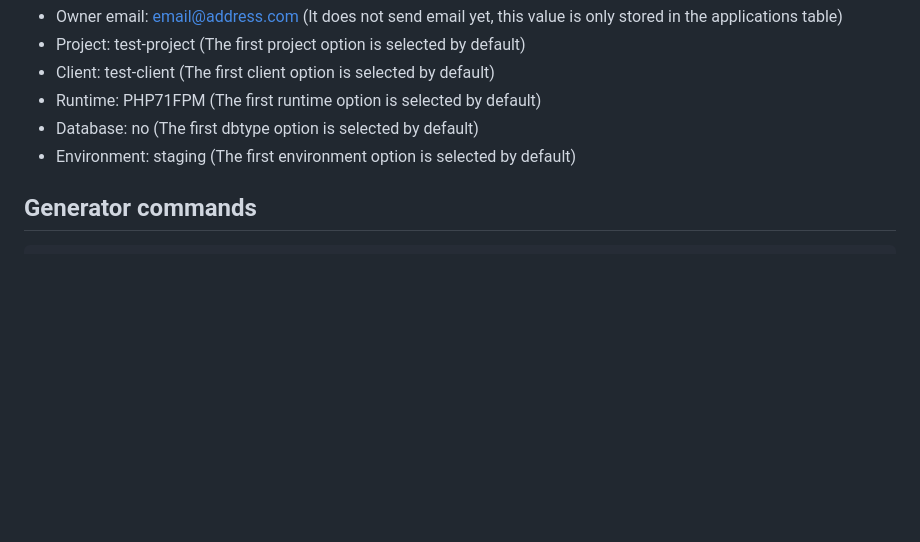
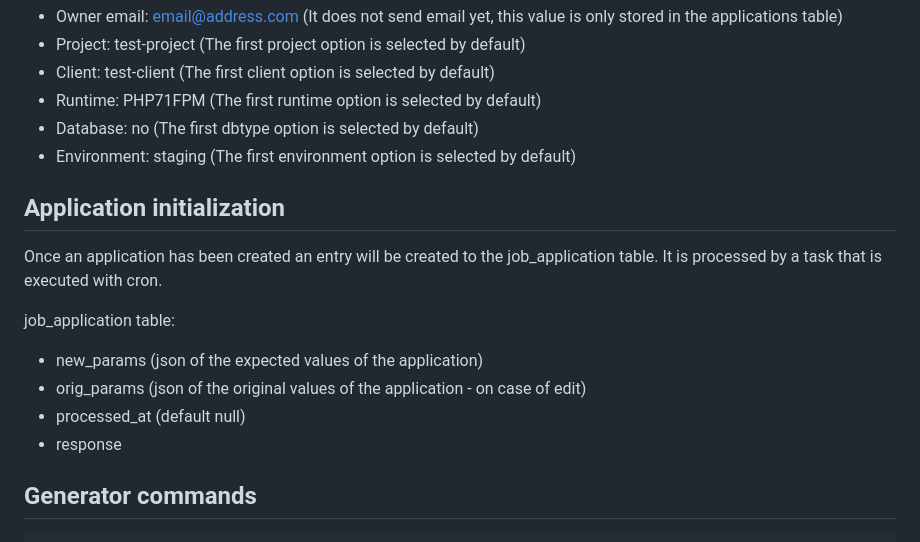
Before and after one commit to akosgarai/projectcollection, a Markdown page: README.md, the part around the change. Drawn GitHub-style; blank space fills up the shorter version.

Commit message:
Update readme with application job

````diff
--- a/README.md
+++ b/README.md
@@ -76,6 +76,16 @@ Example values for a staging application:
 - Database: no (The first dbtype option is selected by default)
 - Environment: staging (The first environment option is selected by default)
 
+## Application initialization
+
+Once an application has been created an entry will be created to the job_application table. It is processed by a task that is executed with cron.
+
+job_application table:
+- new_params (json of the expected values of the application)
+- orig_params (json of the original values of the application - on case of edit)
+- processed_at (default null)
+- response
+
 ## Generator commands
 
 ```console
````
